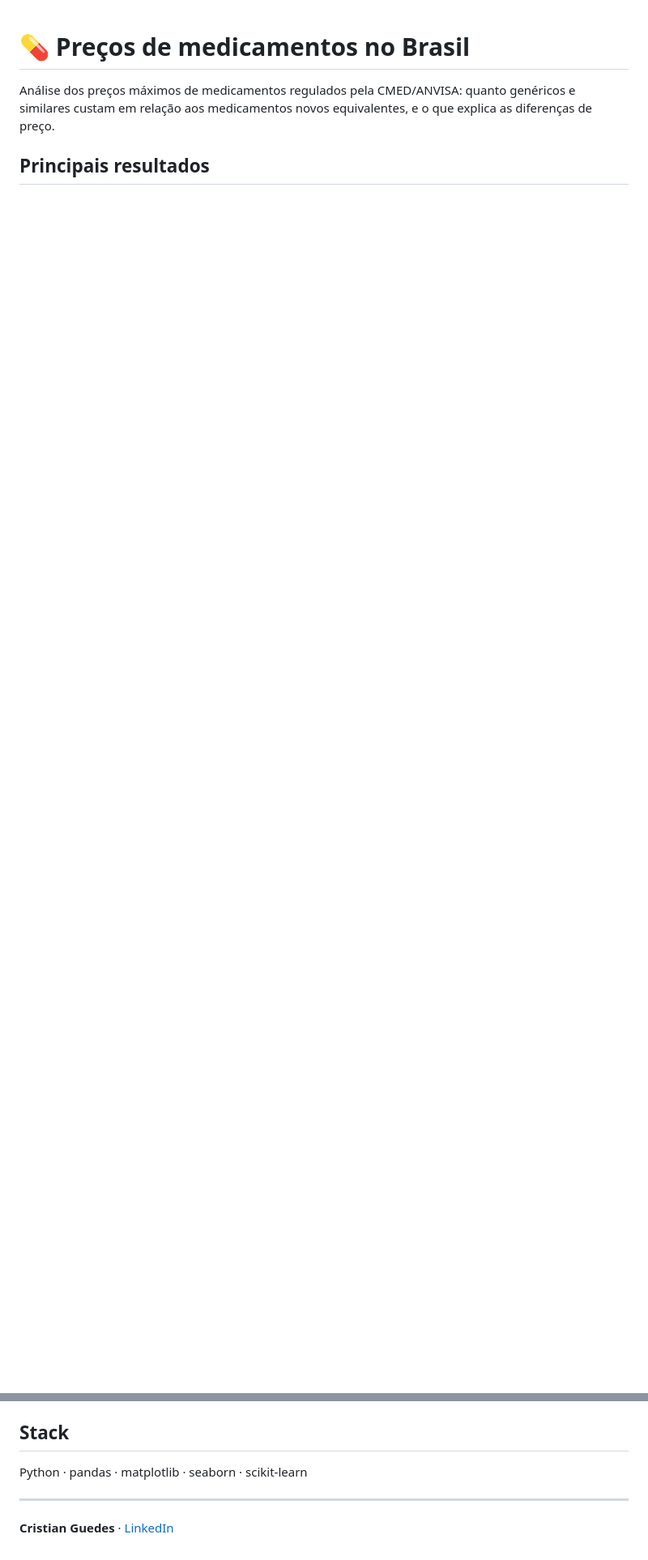
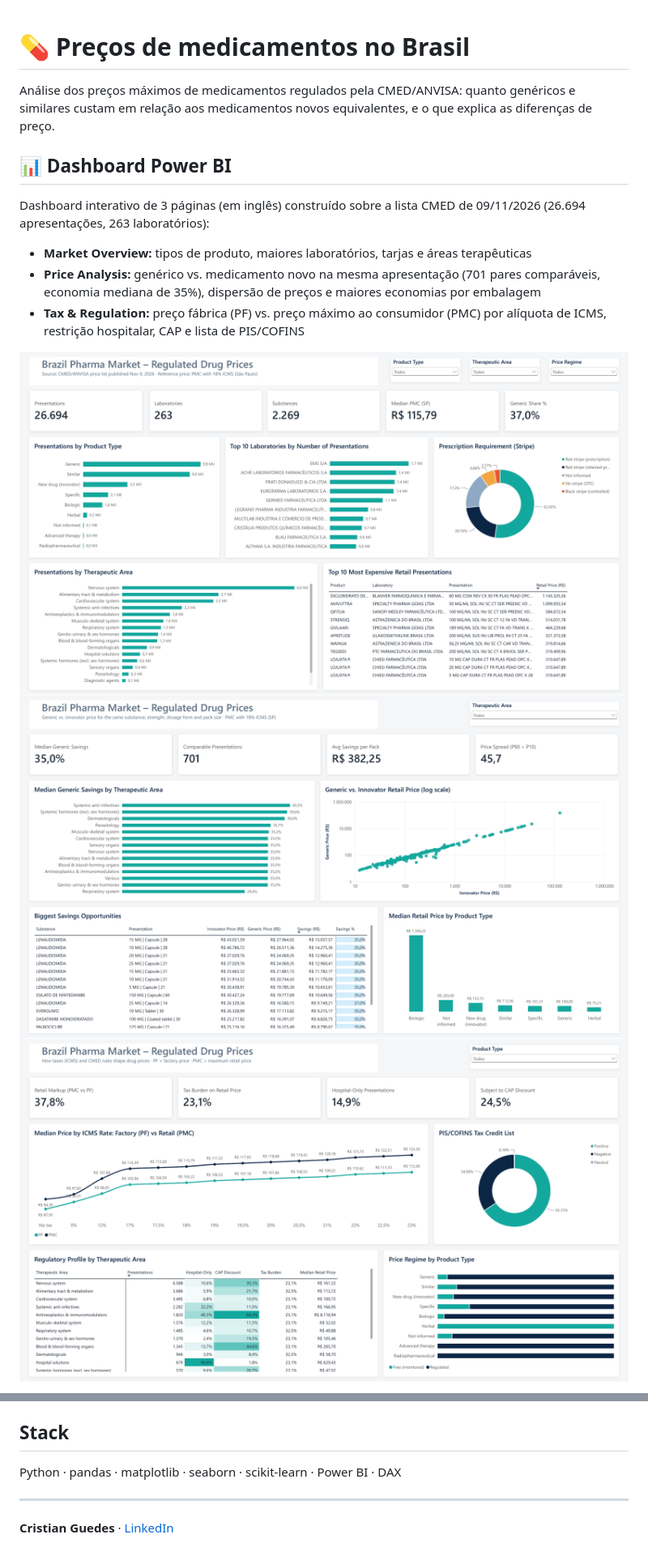
Before and after one commit to cristianzasso/precos-medicamentos-cmed, a Markdown page: README.md, 2 parts joined by grey strips. Shown at 81% size. Rendered like a GitHub page; pictures changed too: reports/figures/powerbi/01_market_overview.png (added), reports/figures/powerbi/02_price_analysis.png (added), reports/figures/powerbi/03_tax_regulation.png (added); blank space fills up the shorter version.

```diff
--- a/README.md
+++ b/README.md
@@ -4,4 +4,18 @@ Análise dos preços máximos de medicamentos regulados pela CMED/ANVISA:
 quanto genéricos e similares custam em relação aos medicamentos novos
 equivalentes, e o que explica as diferenças de preço.
 
-## Principais resultados
+## 📊 Dashboard Power BI
+
+Dashboard interativo de 3 páginas (em inglês) construído sobre a lista CMED de 09/11/2026
+(26.694 apresentações, 263 laboratórios):
+
+- **Market Overview:** tipos de produto, maiores laboratórios, tarjas e áreas terapêuticas
+- **Price Analysis:** genérico vs. medicamento novo na mesma apresentação (701 pares comparáveis,
+  economia mediana de 35%), dispersão de preços e maiores economias por embalagem
+- **Tax & Regulation:** preço fábrica (PF) vs. preço máximo ao consumidor (PMC) por alíquota de ICMS,
+  restrição hospitalar, CAP e lista de PIS/COFINS
+
+![Market Overview](reports/figures/powerbi/01_market_overview.png)
+![Price Analysis](reports/figures/powerbi/02_price_analysis.png)
+![Tax & Regulation](reports/figures/powerbi/03_tax_regulation.png)
+
@@ -75,7 +100,7 @@ aproximação; o agrupamento por texto pode juntar itens não equivalentes.
 
 ## Stack
 
-Python · pandas · matplotlib · seaborn · scikit-learn
+Python · pandas · matplotlib · seaborn · scikit-learn · Power BI · DAX
 
 ---
 **Cristian Guedes** · [LinkedIn](https://www.linkedin.com/in/cristiangds/)
```
Also changed, not shown: other parts of README.md (+11 -0 lines), reports/figures/powerbi/00_cover.png (added), 3 other files.
